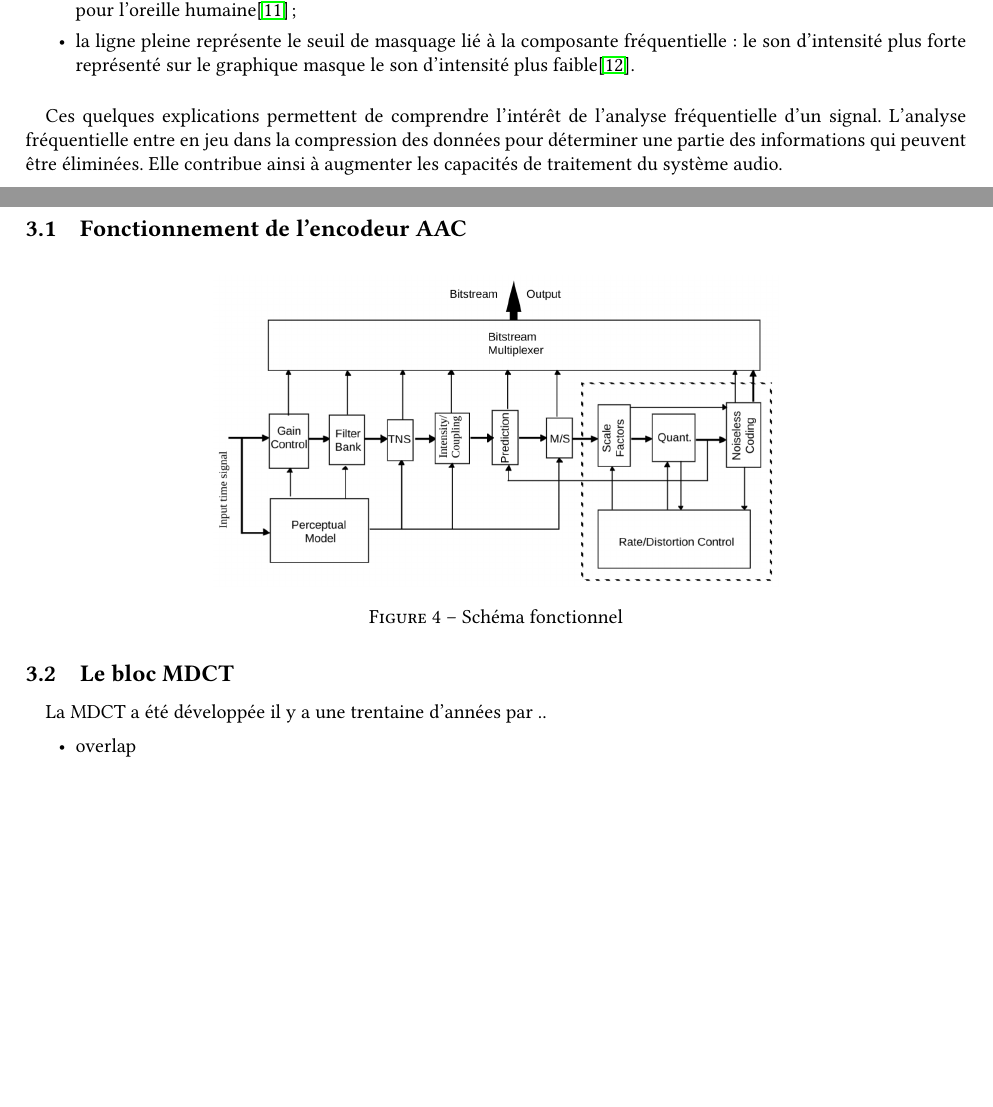
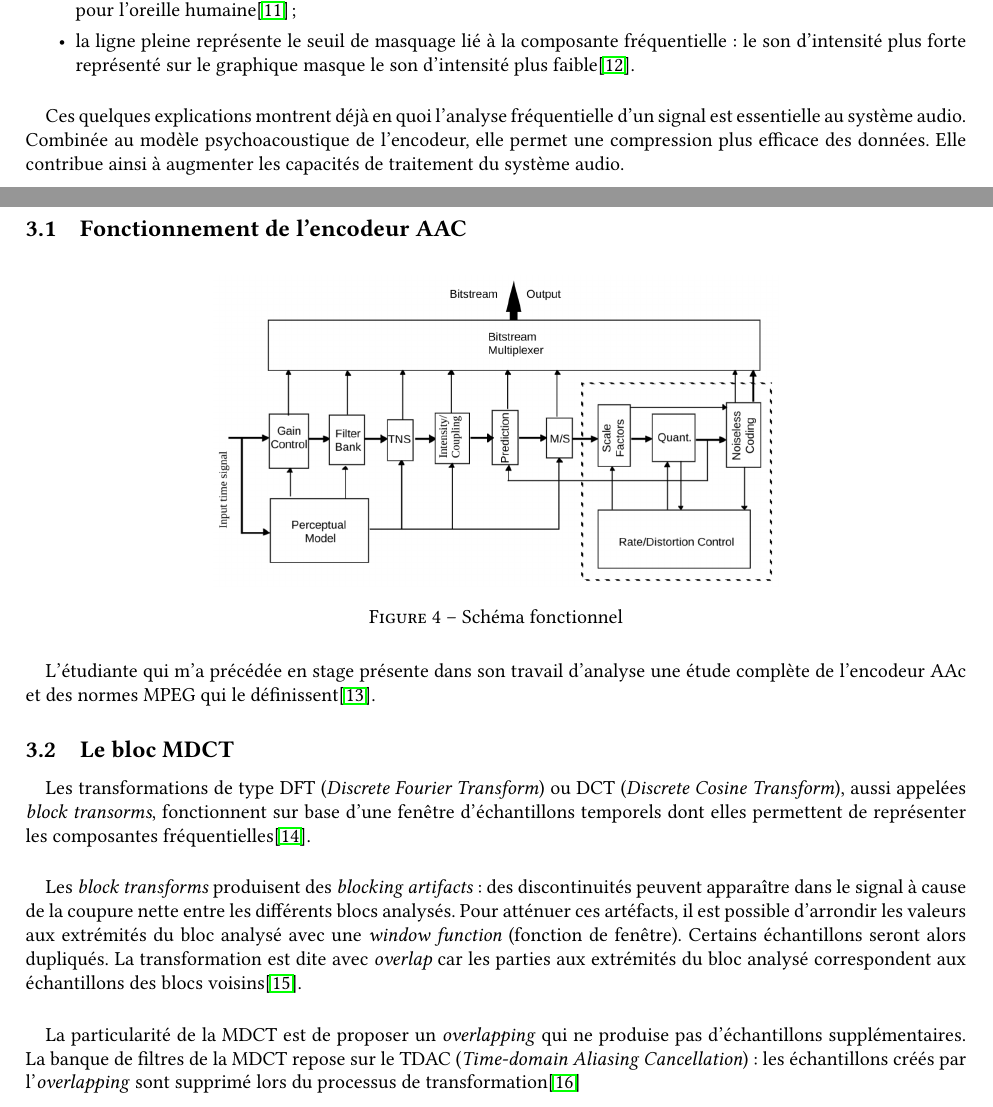
Before and after one commit to laura-bin/EI, a LaTeX document (2021_2022_EI_BINACCHI.tex, which reads glossaire.tex): two parts of pages 11 and 12 of 53 before the commit and two parts of pages 11 and 12 of 54 after it, joined at a grey line, cut so that both start at the same text, the shorter picture padded with empty space. Compiled offline with pdfLaTeX.

Commit message:
bloc MDCT

```diff
--- a/2021_2022_EI_BINACCHI.tex
+++ b/2021_2022_EI_BINACCHI.tex
@@ -266,7 +266,7 @@
     \end{itemize}
 
     \paragraph{}
-    Ces quelques explications permettent de comprendre l'intérêt de l'analyse fréquentielle d'un signal. L'analyse fréquentielle entre en jeu dans la compression des données pour déterminer une partie des informations qui peuvent être éliminées. Elle contribue ainsi à augmenter les capacités de traitement du système audio.
+    Ces quelques explications montrent déjà en quoi l'analyse fréquentielle d'un signal est essentielle au système audio. Combinée au modèle psychoacoustique de l'encodeur, elle permet une compression plus efficace des données. Elle contribue ainsi à augmenter les capacités de traitement du système audio.
 
 
 
@@ -296,21 +296,21 @@
     % \paragraph{}
     % Le codec AAC (Advanced Audio coding) est définit  , défini par la norme . Les recherches en psychoacoustique ont permis de développer un algorithme d'encodage plus performant pour l'AAC que pour le MP3 : il permet d'encoder moins de données audio tout en gardant la même qualité perçue au décodage\cite{1999-Brandenburg}.
 
+    \paragraph{}
+    L'étudiante qui m'a précédée en stage présente dans son travail d'analyse une étude complète de l'encodeur AAc et des normes MPEG qui le définissent\cite{Wafaa}.
+
+
 
 
     \subsection{Le bloc MDCT}
     \paragraph{}
-    La MDCT a été développée il y a une trentaine d'années par ..
-    % \begin{itemize}
-    %     \item particularités par rapport à la FFT
-    %     \item basée sur la DCT-IV
-    %     \item niveaux de complexité (O...)
-    % \end{itemize}
+    Les transformations de type DFT (\emph{Discrete Fourier Transform}) ou DCT (\emph{Discrete Cosine Transform}), aussi appelées \emph{block transorms}, fonctionnent sur base d'une fenêtre d'échantillons temporels dont elles permettent de représenter les composantes fréquentielles\cite{wiki:MDCT}.
 
-    % faire un scema fonctionnel des 3 blocs de l'implementation de MDCT choisie : pre-processig - FFT - post-processing
-    \begin{itemize}
-        \item overlap
-    \end{itemize}
+    \paragraph{}
+    Les \emph{block transforms} produisent des \emph{blocking artifacts} : des discontinuités peuvent apparaître dans le signal à cause de la coupure nette entre les différents blocs analysés. Pour atténuer ces artéfacts, il est possible d'arrondir les valeurs aux extrémités du bloc analysé avec une \emph{window function} (fonction de fenêtre). Certains échantillons seront alors dupliqués. La transformation est dite avec \emph{overlap} car les parties aux extrémités du bloc analysé correspondent aux échantillons des blocs voisins\cite{2014-edler}.
+
+    \paragraph{}
+    La particularité de la MDCT est de proposer un \emph{overlapping} qui ne produise pas d'échantillons supplémentaires. La banque de filtres de la MDCT repose sur le TDAC (\emph{Time-domain Aliasing Cancellation}) : les échantillons créés par l'\emph{overlapping} sont supprimé lors du processus de transformation\cite{1987-princen-bradley}
 
 
 
--- a/glossaire.tex
+++ b/glossaire.tex
@@ -21,6 +21,7 @@
 \newacronym{sbc}{SBC}{Single-board computer, ordinateur construit sur un seul circuit}
 \newacronym{ssh}{SSH}{Secure SHELL, protocole de connexion réseau}
 \newacronym{gcc}{GCC}{GNU C Compiler, compilateur des langages C et C++}
+\newacronym{tdac}{TDAC}{Time-domain Aliasing Cancellation}
 
 \newglossaryentry{codec}{
     name={Codec},
```
Also changed, not shown: biblio.bib (+11 -2 lines), 2021_2022_EI_BINACCHI.pdf.
